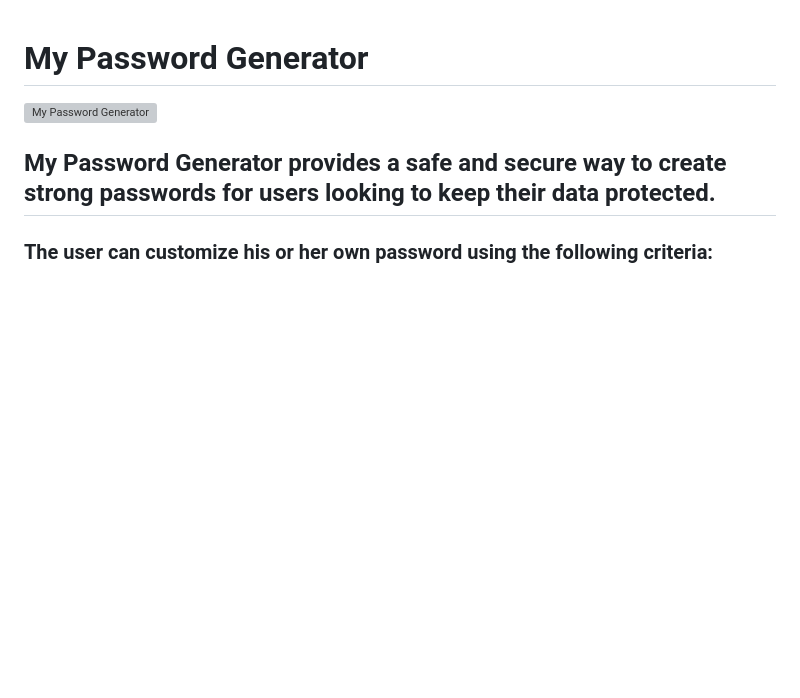
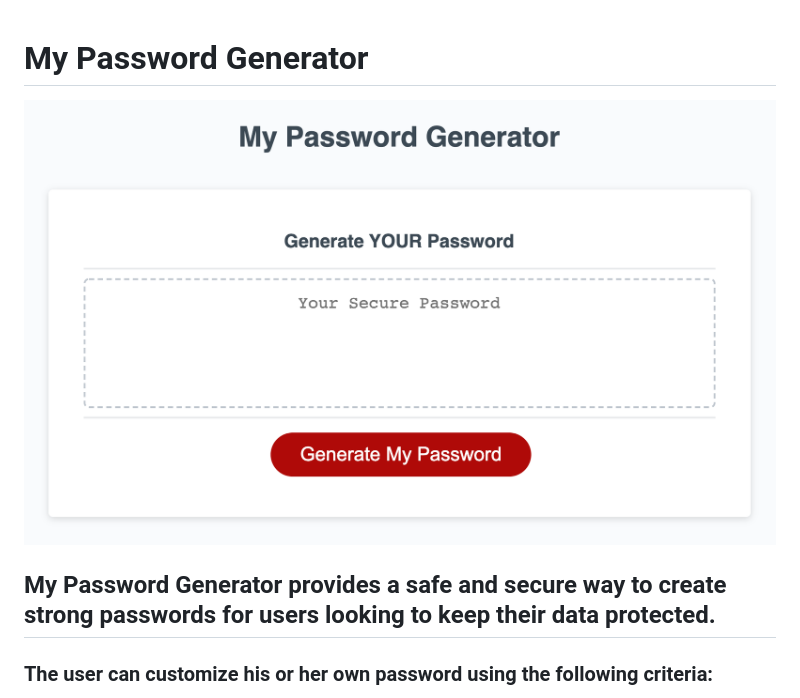
Before and after one commit to shelbykohring/password-generator, a Markdown page: README.md, the part around the change. GitHub-like rendering; pictures changed too: Develop/assets/my-password-generator-screenshot.png (added); blank space fills up the shorter version; grey boxes are pictures that could not be loaded.

Commit message:
new assets directory/updated README.md

```diff
--- a/README.md
+++ b/README.md
@@ -1,6 +1,6 @@
 # My Password Generator
 
-![My Password Generator](assets/password-generator-screenshot.png)
+![My Password Generator](Develop/assets/my-password-generator-screenshot.png)
 
 ## My Password Generator provides a safe and secure way to create strong passwords for users looking to keep their data protected.
 
```
